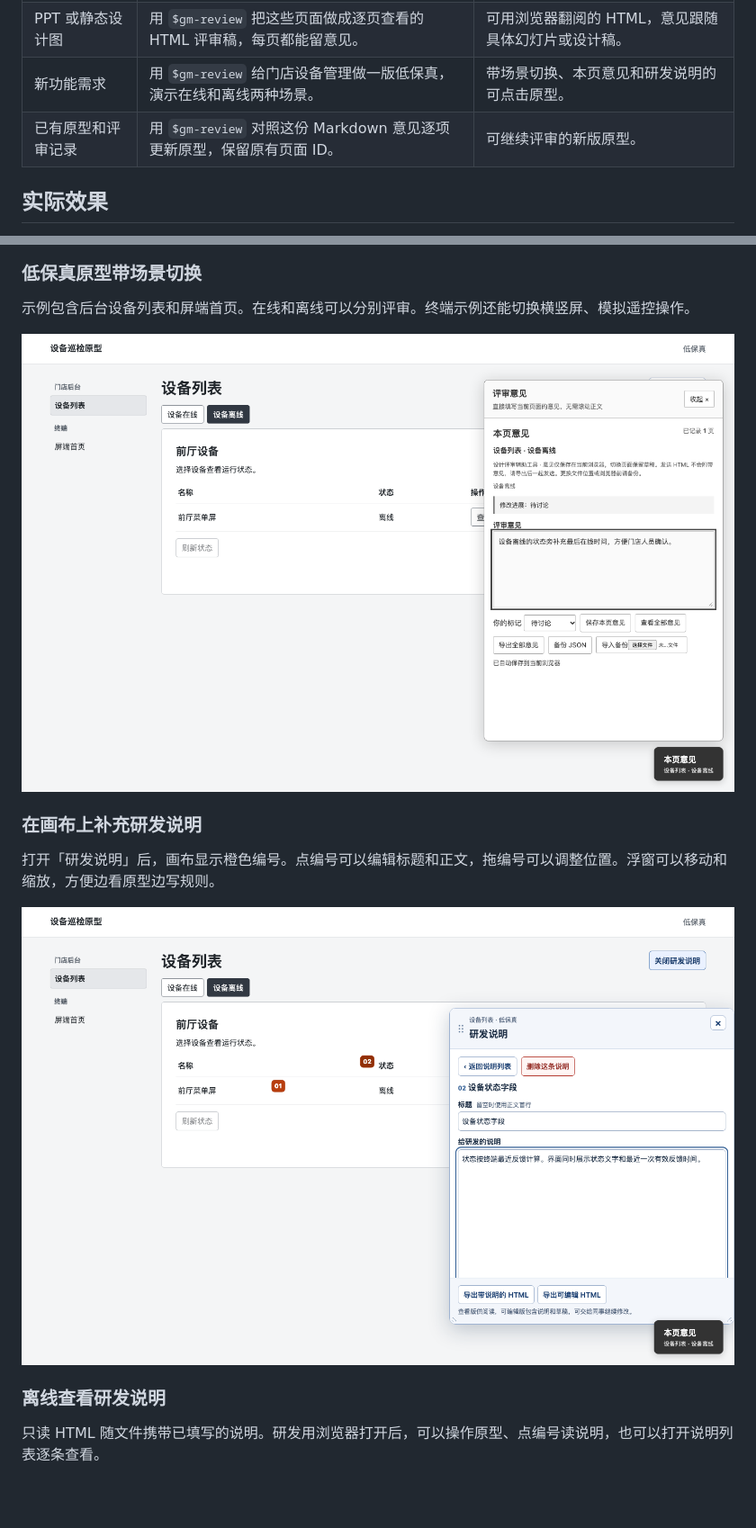
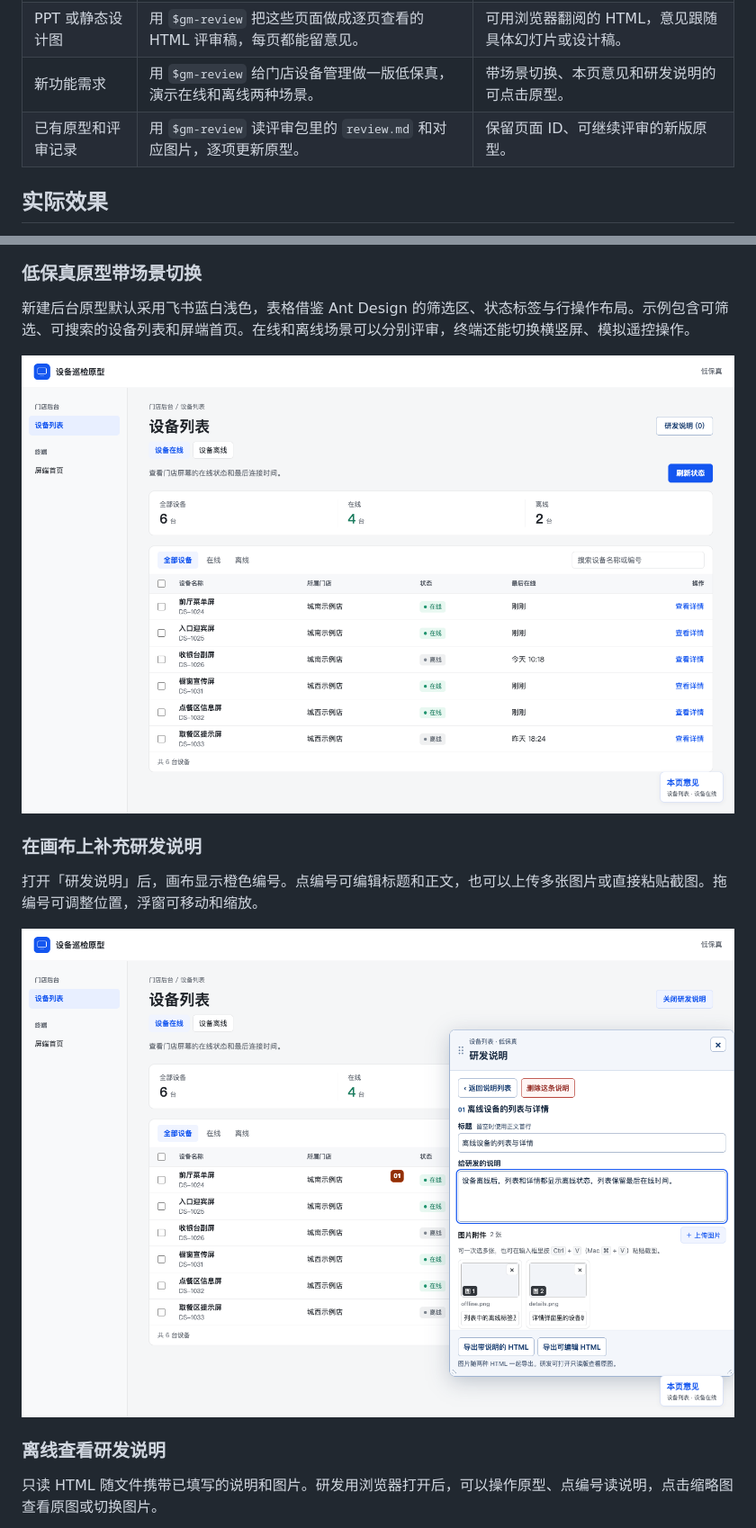
Before and after one commit to guanmaodada/guanmao-design-review, a Markdown page: README.md, 2 parts joined by grey strips. Shown at 90% size. Drawn GitHub-style; pictures changed too: docs/images/dev-notes.png, docs/images/prototype.png; blank space fills up the shorter version.

```diff
--- a/README.md
+++ b/README.md
@@ -11,7 +11,7 @@
 | 现有 HTML 报告 | 用 `$gm-review` 给这份 HTML 报告加上本页意见，按原有章节记录。 | 保留原报告和导航的评审稿，支持按章节填写和汇总意见。 |
 | PPT 或静态设计图 | 用 `$gm-review` 把这些页面做成逐页查看的 HTML 评审稿，每页都能留意见。 | 可用浏览器翻阅的 HTML，意见跟随具体幻灯片或设计稿。 |
 | 新功能需求 | 用 `$gm-review` 给门店设备管理做一版低保真，演示在线和离线两种场景。 | 带场景切换、本页意见和研发说明的可点击原型。 |
-| 已有原型和评审记录 | 用 `$gm-review` 对照这份 Markdown 意见逐项更新原型，保留原有页面 ID。 | 可继续评审的新版原型。 |
+| 已有原型和评审记录 | 用 `$gm-review` 读评审包里的 `review.md` 和对应图片，逐项更新原型。 | 保留页面 ID、可继续评审的新版原型。 |
 
 ## 实际效果
 
@@ -25,17 +25,17 @@
 
 ### 低保真原型带场景切换
 
-示例包含后台设备列表和屏端首页。在线和离线可以分别评审。终端示例还能切换横竖屏、模拟遥控操作。
+新建后台原型默认采用飞书蓝白浅色，表格借鉴 Ant Design 的筛选区、状态标签与行操作布局。示例包含可筛选、可搜索的设备列表和屏端首页。在线和离线场景可以分别评审，终端还能切换横竖屏、模拟遥控操作。
 
 ![后台设备列表低保真原型和在线离线场景入口](docs/images/prototype.png)
 
 ### 在画布上补充研发说明
 
-打开「研发说明」后，画布显示橙色编号。点编号可以编辑标题和正文，拖编号可以调整位置。浮窗可以移动和缩放，方便边看原型边写规则。
+打开「研发说明」后，画布显示橙色编号。点编号可编辑标题和正文，也可以上传多张图片或直接粘贴截图。拖编号可调整位置，浮窗可移动和缩放。
 
 ![设备列表画布的研发标注和说明编辑浮窗](docs/images/dev-notes.png)
 
 ### 离线查看研发说明
 
-只读 HTML 随文件携带已填写的说明。研发用浏览器打开后，可以操作原型、点编号读说明，也可以打开说明列表逐条查看。
+只读 HTML 随文件携带已填写的说明和图片。研发用浏览器打开后，可以操作原型、点编号读说明，点击缩略图查看原图或切换图片。
 
```
Also changed, not shown: other parts of README.md (+11 -3 lines), SKILL.md (+3 -3 lines), references/interaction-spec.md (+10 -2 lines), docs/images/read-only-handoff.png, docs/images/review-images.png (added), 10 other files.
